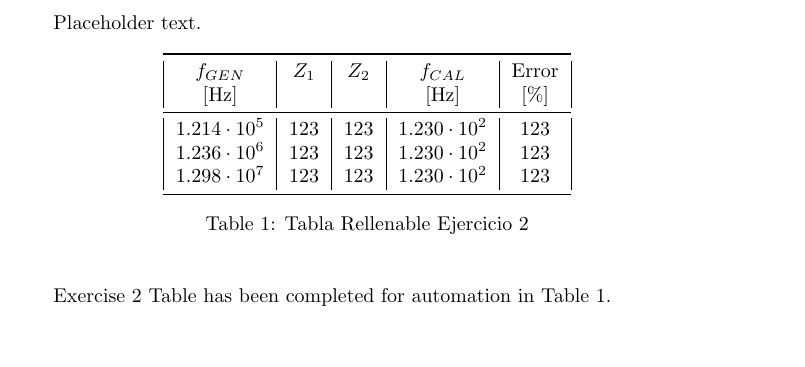
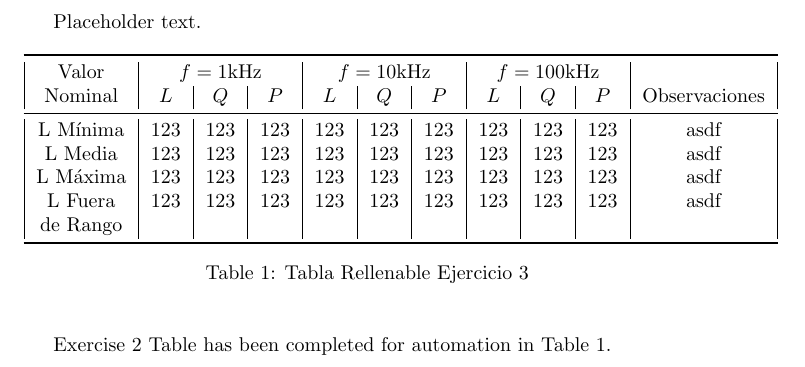
Before and after one commit to ohvictor/labo_electronica, a LaTeX document (tp4/tabla3d.tex): part of the page, cut so that both start at the same text, the shorter picture padded with empty space. Compiled offline with pdfLaTeX.

Commit message:
Termine de formatear para el ej 3

```diff
--- a/tp4/tabla3d.tex
+++ b/tp4/tabla3d.tex
@@ -8,10 +8,8 @@
     \usepackage{siunitx}
 
         \pgfplotstableset{
-            alias/fgen/.initial = Frecuencia Generador,
-            alias/var1/.initial = Componente Variable 1,
-            alias/var2/.initial = Componente Variable 2,
-            alias/fcal/.initial = Frecuencia Calculada,
+            alias/nom/.initial = Nominal,
+            alias/obs/.initial = Observaciones,
         }
 
     %Documento (sacando el environment document)
@@ -22,35 +20,58 @@
             \begin{table}[h]
                 \begin{center}
                     \pgfplotstabletypeset[
+                        %General%
                         col sep = comma,
-                        columns={fgen, var1, var2, fcal, Error},
+                        string type,
+                        columns = {nom,L1,Q1,P1,L10,Q10,P10,L100,Q100,P100,obs},
+                        every head row/.style={
+                            before row = {
+                                \toprule
+                                Valor & \multicolumn{3}{c|}{$f = 1\si{k\hertz}$} & \multicolumn{3}{c|}{$f = 10\si{k\hertz}$} & \multicolumn{3}{c|}{$f = 100\si{k\hertz}$} &\\
+                            },
+                            after row = {\midrule}
+                        },
                         column type/.add = {|}{},
-                        columns/fgen/.style={
-                            column name = $f_{GEN}$,
-                            sci, sci zerofill, precision = 3
-                        },
-                        columns/var1/.style={
-                            column name = $Z_1$,
-                        },
-                        columns/var2/.style={
-                            column name = $Z_2$,
-                        },
-                        columns/fcal/.style={
-                            column name = $f_{CAL}$,
-                            sci, sci zerofill, precision = 3
-                        },
                         every last column/.style={
-                            column type/.add = {}{|},
-                        },
-                        every head row/.style={
-                            before row = {\toprule},
-                            after row = {
-                                $[\si{\hertz}]$ & & & $[\si{\hertz}]$ & $[\%]$\\
-                                \midrule}
+                            column type/.add={}{|},
                         },
                         every last row/.style={after row=\bottomrule},
-                        ]{tabla2b.csv}
-                    \caption{Tabla Rellenable Ejercicio 2}
+                        %Especifico cada columna%
+                        columns/nom/.style={
+                            column name = Nominal,
+                        },
+                        columns/obs/.style={
+                            column name = Observaciones,
+                        },
+                        columns/L1/.style={
+                            column name = $L$,
+                        },
+                        columns/Q1/.style={
+                            column name = $Q$,
+                        },
+                        columns/P1/.style={
+                            column name = $P$,
+                        },
+                        columns/L10/.style={
+                            column name = $L$,
+                        },
+                        columns/Q10/.style={
+                            column name = $Q$,
+                        },
+                        columns/P10/.style={
+                            column name = $P$,
+                        },
+                        columns/L100/.style={
+                            column name = $L$,
+                        },
+                        columns/Q100/.style={
+                            column name = $Q$,
+                        },
+                        columns/P100/.style={
+                            column name = $P$,
+                        },
+                        ]{tabla3d.csv}
+                    \caption{Tabla Rellenable Ejercicio 3}
                     \label{tab:test1}
                 \end{center}
             \end{table}
```
Also changed, not shown: tp4/tabla3d.csv (+6 -0 lines).
